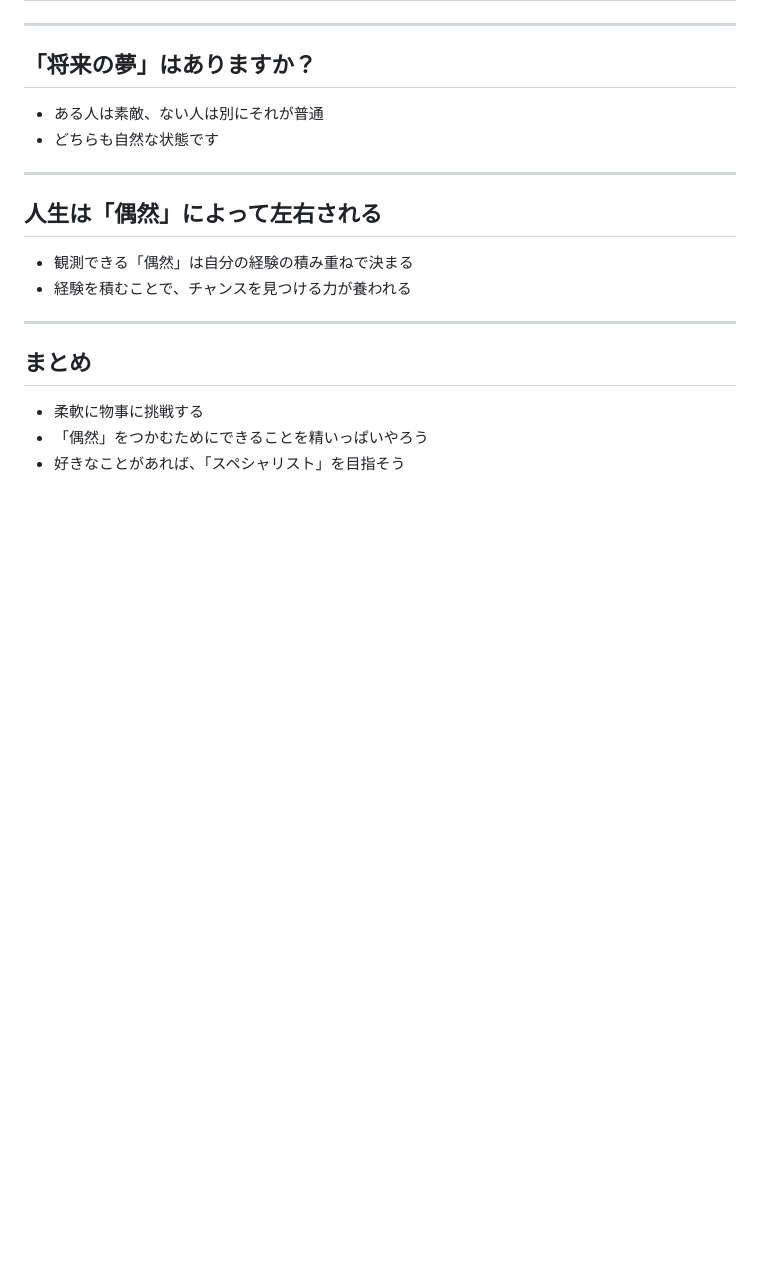
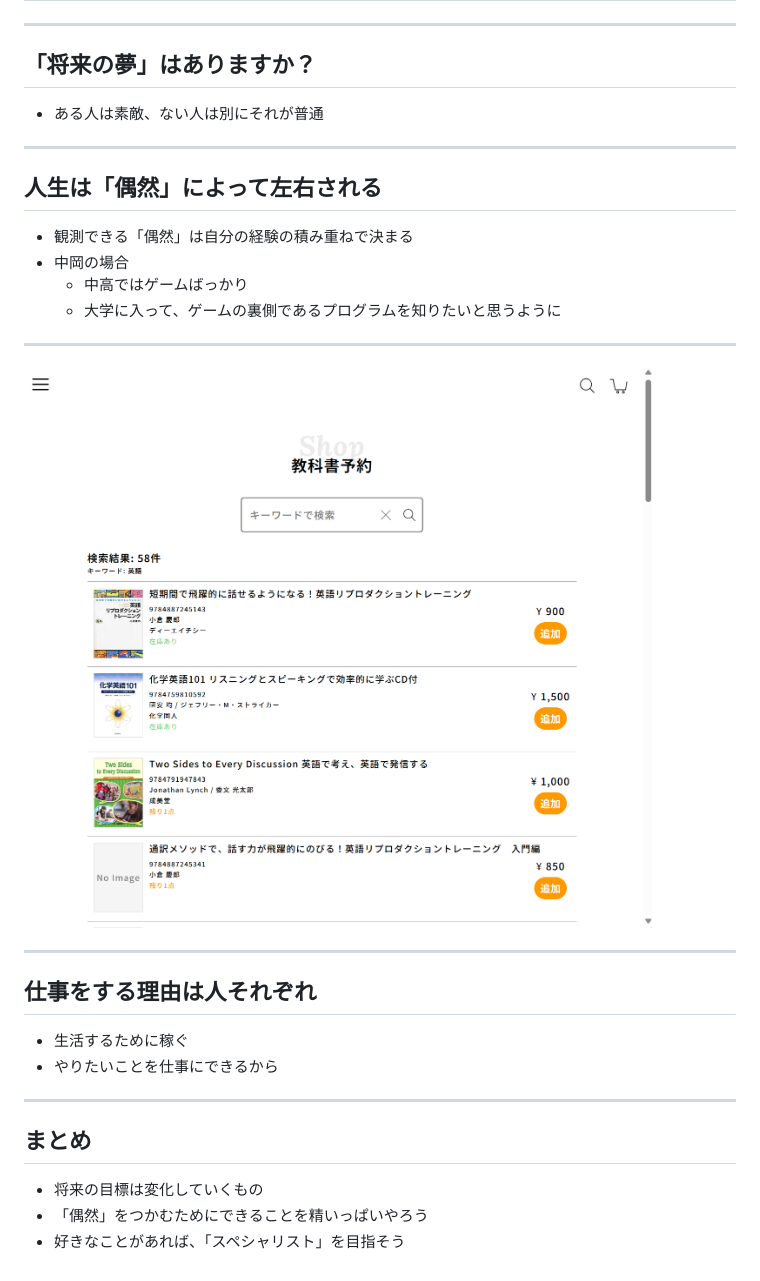
Before and after one commit to connect0459/marp-connect0459, a Markdown page: teaching-practice/slide.md, the part around the change. GitHub-like rendering; pictures changed too: teaching-practice/img/image.png (added); blank space fills up the shorter version.

```diff
--- a/teaching-practice/slide.md
+++ b/teaching-practice/slide.md
@@ -33,19 +33,33 @@ style: |
 ## 「将来の夢」はありますか？
 
 - ある人は素敵、ない人は別にそれが普通
-- どちらも自然な状態です
 
 ---
 
 ## 人生は「偶然」によって左右される
 
 - 観測できる「偶然」は自分の経験の積み重ねで決まる
-- 経験を積むことで、チャンスを見つける力が養われる
+- 中岡の場合
+  - 中高ではゲームばっかり
+  - 大学に入って、ゲームの裏側であるプログラムを知りたいと思うように
+
+---
+
+<div style="display:flex;justify-content:space-between;">
+<img src="./img/image.png" alt="予約サイト" style="display:block;margin:0 auto;width:70%;"/>
+</div>
+
+---
+
+## 仕事をする理由は人それぞれ
+
+- 生活するために稼ぐ
+- やりたいことを仕事にできるから
 
 ---
 
 ## まとめ
 
-- 柔軟に物事に挑戦する
+- 将来の目標は変化していくもの
 - 「偶然」をつかむためにできることを精いっぱいやろう
 - 好きなことがあれば、「スペシャリスト」を目指そう
```
Also changed, not shown: 3 other files.
